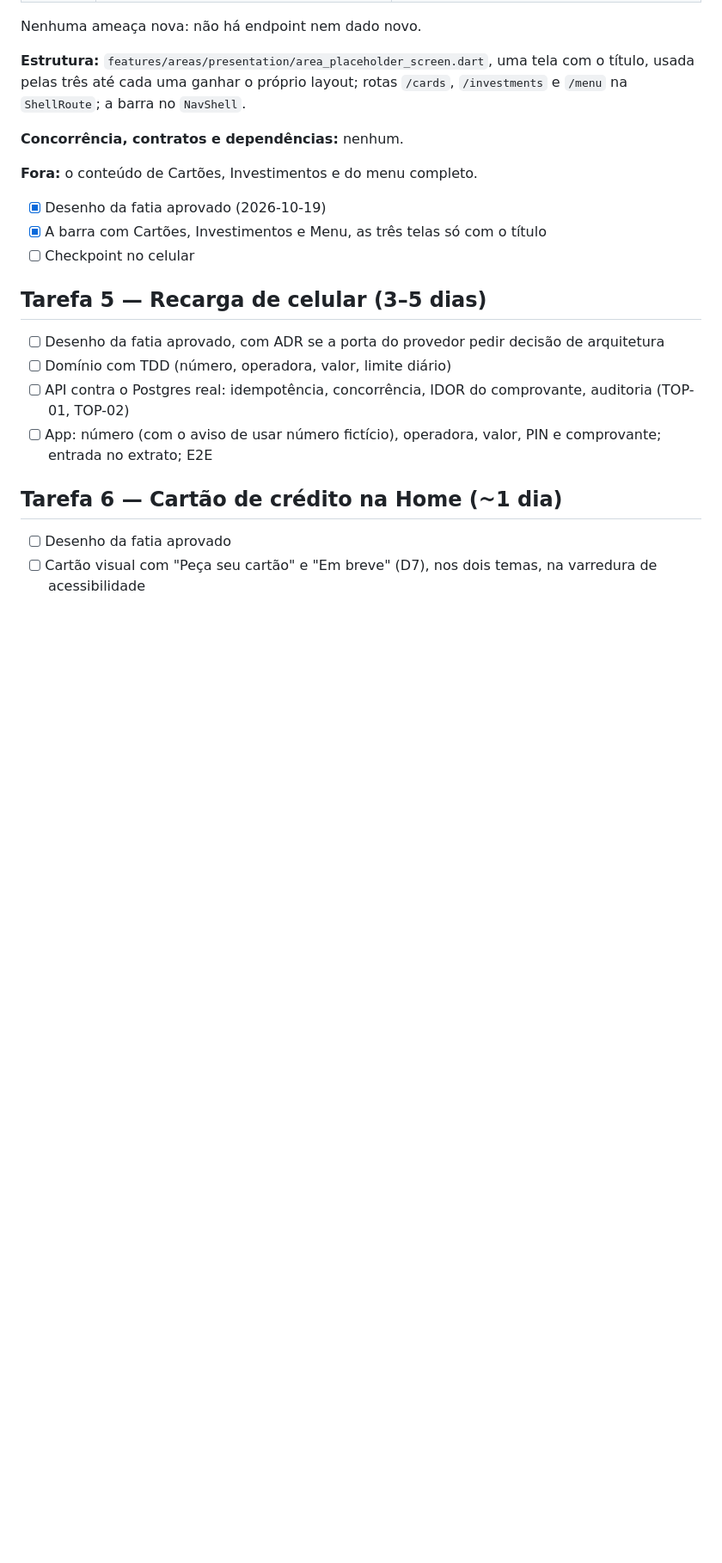
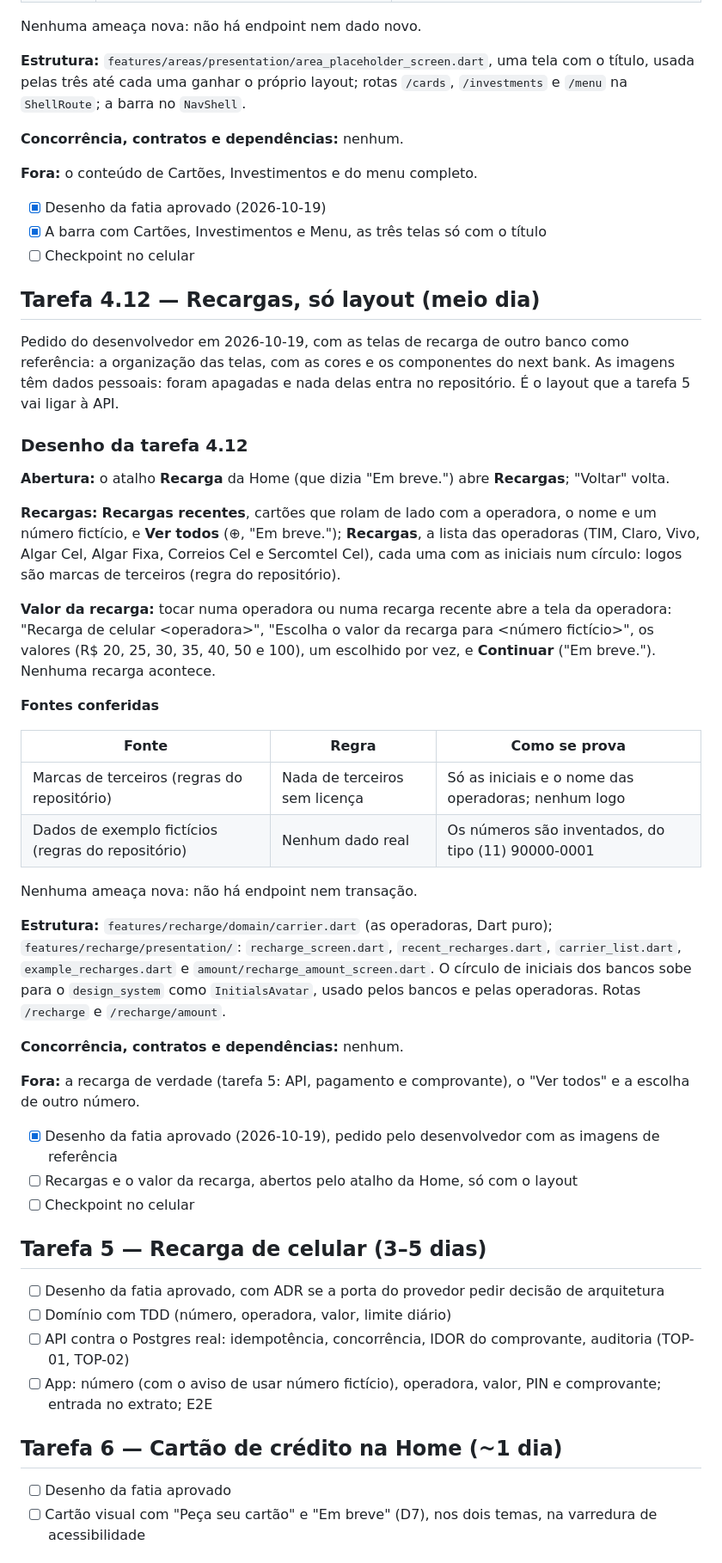
Before and after one commit to renatomf/next-bank, a Markdown page: docs/plans/v1.1.0-produtos-do-dia-a-dia.md, the part around the change. Shown at 86% size. GitHub-like rendering; blank space fills up the shorter version.

Commit message:
docs: design the recharge screens, layout only
Task 4.12 of v1.1.0, asked by the developer: the Home's Recarga shortcut
opens the carriers, with initials instead of logos and made-up numbers,
and a carrier opens the amount choice. Task 5 will wire them to the API.
No new threat: no endpoint or transaction.

Co-Authored-By: Claude Opus 5.5 <noreply@anthropic.com>

```diff
--- a/docs/plans/v1.1.0-produtos-do-dia-a-dia.md
+++ b/docs/plans/v1.1.0-produtos-do-dia-a-dia.md
@@ -768,6 +768,37 @@ Nenhuma ameaça nova: não há endpoint nem dado novo.
 - [x] A barra com Cartões, Investimentos e Menu, as três telas só com o título
 - [ ] Checkpoint no celular
 
+## Tarefa 4.12 — Recargas, só layout (meio dia)
+
+Pedido do desenvolvedor em 2026-10-19, com as telas de recarga de outro banco como referência: a organização das telas, com as cores e os componentes do next bank. As imagens têm dados pessoais: foram apagadas e nada delas entra no repositório. É o layout que a tarefa 5 vai ligar à API.
+
+### Desenho da tarefa 4.12
+
+**Abertura:** o atalho **Recarga** da Home (que dizia "Em breve.") abre **Recargas**; "Voltar" volta.
+
+**Recargas:** **Recargas recentes**, cartões que rolam de lado com a operadora, o nome e um número fictício, e **Ver todos** (⊕, "Em breve."); **Recargas**, a lista das operadoras (TIM, Claro, Vivo, Algar Cel, Algar Fixa, Correios Cel e Sercomtel Cel), cada uma com as iniciais num círculo: logos são marcas de terceiros (regra do repositório).
+
+**Valor da recarga:** tocar numa operadora ou numa recarga recente abre a tela da operadora: "Recarga de celular \<operadora\>", "Escolha o valor da recarga para \<número fictício\>", os valores (R$ 20, 25, 30, 35, 40, 50 e 100), um escolhido por vez, e **Continuar** ("Em breve."). Nenhuma recarga acontece.
+
+**Fontes conferidas**
+
+| Fonte | Regra | Como se prova |
+|---|---|---|
+| Marcas de terceiros (regras do repositório) | Nada de terceiros sem licença | Só as iniciais e o nome das operadoras; nenhum logo |
+| Dados de exemplo fictícios (regras do repositório) | Nenhum dado real | Os números são inventados, do tipo (11) 90000-0001 |
+
+Nenhuma ameaça nova: não há endpoint nem transação.
+
+**Estrutura:** `features/recharge/domain/carrier.dart` (as operadoras, Dart puro); `features/recharge/presentation/`: `recharge_screen.dart`, `recent_recharges.dart`, `carrier_list.dart`, `example_recharges.dart` e `amount/recharge_amount_screen.dart`. O círculo de iniciais dos bancos sobe para o `design_system` como `InitialsAvatar`, usado pelos bancos e pelas operadoras. Rotas `/recharge` e `/recharge/amount`.
+
+**Concorrência, contratos e dependências:** nenhum.
+
+**Fora:** a recarga de verdade (tarefa 5: API, pagamento e comprovante), o "Ver todos" e a escolha de outro número.
+
+- [x] Desenho da fatia aprovado (2026-10-19), pedido pelo desenvolvedor com as imagens de referência
+- [ ] Recargas e o valor da recarga, abertos pelo atalho da Home, só com o layout
+- [ ] Checkpoint no celular
+
 ## Tarefa 5 — Recarga de celular (3–5 dias)
 - [ ] Desenho da fatia aprovado, com ADR se a porta do provedor pedir decisão de arquitetura
 - [ ] Domínio com TDD (número, operadora, valor, limite diário)
```
